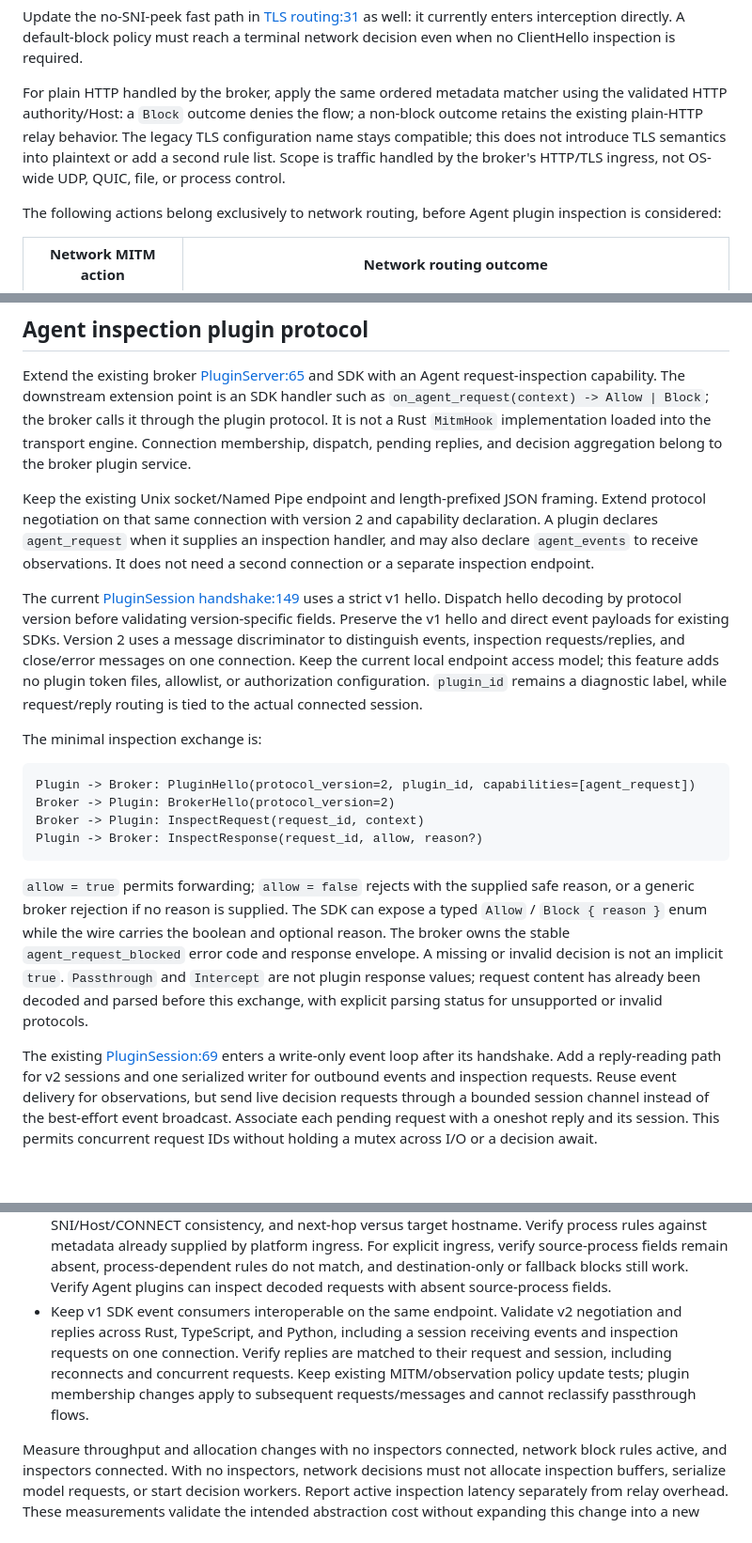
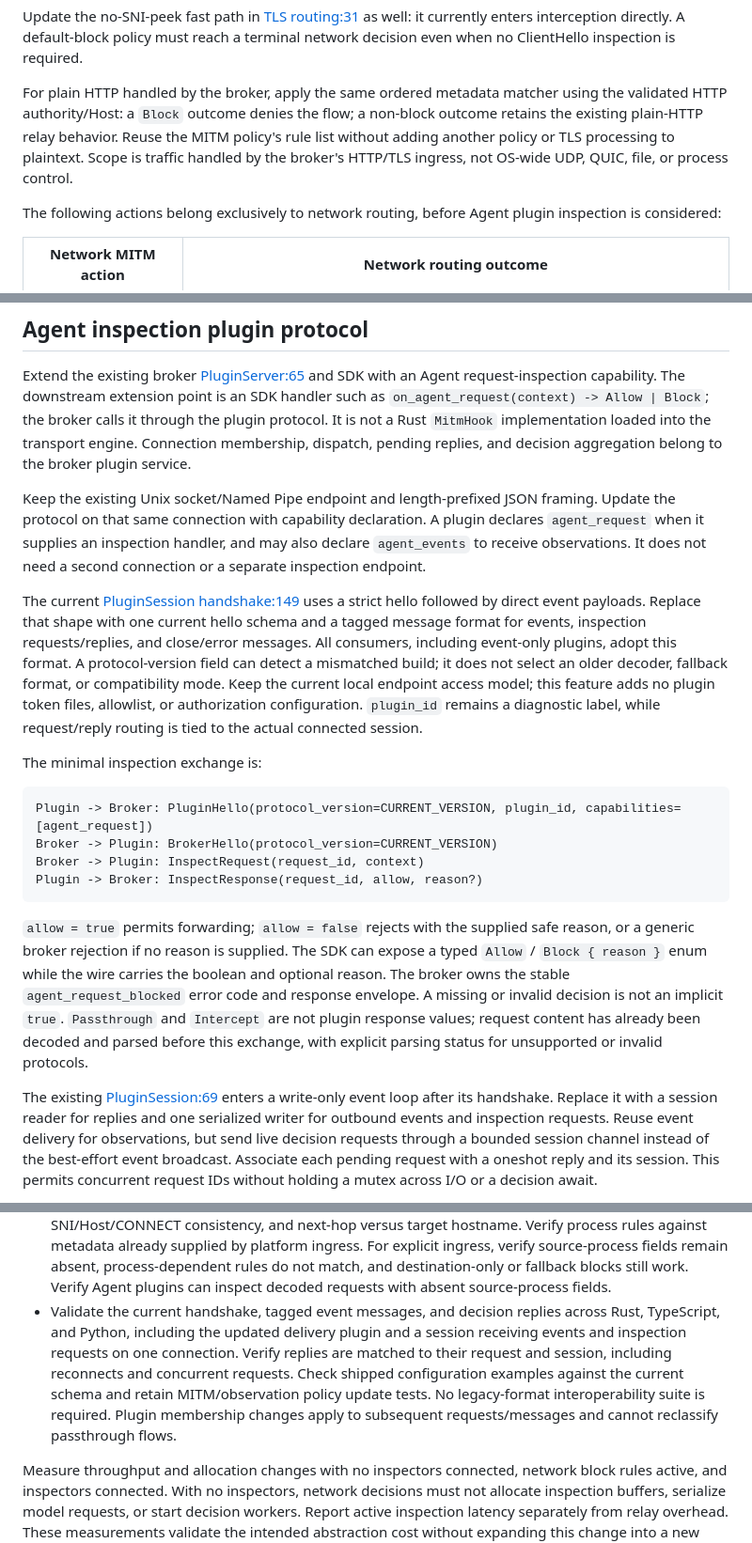
Before and after one commit to lexmount/abyss-rs, a Markdown page: docs/request-blocking-design.md, 3 parts joined by grey strips. Shown at 94% size. Rendered like a GitHub page; blank space fills up the shorter version.

````diff
--- a/docs/request-blocking-design.md
+++ b/docs/request-blocking-design.md
@@ -167,10 +174,10 @@ terminal network decision even when no ClientHello inspection is required.
 
 For plain HTTP handled by the broker, apply the same ordered metadata matcher
 using the validated HTTP authority/Host: a `Block` outcome denies the flow; a
-non-block outcome retains the existing plain-HTTP relay behavior. The legacy
-TLS configuration name stays compatible; this does not introduce TLS semantics
-into plaintext or add a second rule list. Scope is traffic handled by the
-broker's HTTP/TLS ingress, not OS-wide UDP, QUIC, file, or process control.
+non-block outcome retains the existing plain-HTTP relay behavior. Reuse the
+MITM policy's rule list without adding another policy or TLS processing to
+plaintext. Scope is traffic handled by the broker's HTTP/TLS ingress, not
+OS-wide UDP, QUIC, file, or process control.
 
 The following actions belong exclusively to network routing, before Agent plugin
 inspection is considered:
@@ -589,17 +597,18 @@ into the transport engine. Connection membership, dispatch, pending replies,
 and decision aggregation belong to the broker plugin service.
 
 Keep the existing Unix socket/Named Pipe endpoint and length-prefixed JSON
-framing. Extend protocol negotiation on that same connection with version 2 and
-capability declaration. A plugin declares `agent_request` when it supplies an
+framing. Update the protocol on that same connection with capability declaration.
+A plugin declares `agent_request` when it supplies an
 inspection handler, and may also declare `agent_events` to receive observations.
 It does not need a second connection or a separate inspection endpoint.
 
 The current
 [PluginSession handshake:149](../crates/abyss-broker/src/plugin/session.rs#L149)
-uses a strict v1 hello. Dispatch hello decoding by protocol version before
-validating version-specific fields. Preserve the v1 hello and direct event
-payloads for existing SDKs. Version 2 uses a message discriminator to distinguish
-events, inspection requests/replies, and close/error messages on one connection.
+uses a strict hello followed by direct event payloads. Replace that shape with
+one current hello schema and a tagged message format for events, inspection
+requests/replies, and close/error messages. All consumers, including event-only
+plugins, adopt this format. A protocol-version field can detect a mismatched
+build; it does not select an older decoder, fallback format, or compatibility mode.
 Keep the current local endpoint access model; this feature adds no plugin token
 files, allowlist, or authorization configuration. `plugin_id` remains a diagnostic
 label, while request/reply routing is tied to the actual connected session.
@@ -607,8 +616,8 @@ label, while request/reply routing is tied to the actual connected session.
 The minimal inspection exchange is:
 
 ```text
-Plugin -> Broker: PluginHello(protocol_version=2, plugin_id, capabilities=[agent_request])
-Broker -> Plugin: BrokerHello(protocol_version=2)
+Plugin -> Broker: PluginHello(protocol_version=CURRENT_VERSION, plugin_id, capabilities=[agent_request])
+Broker -> Plugin: BrokerHello(protocol_version=CURRENT_VERSION)
 Broker -> Plugin: InspectRequest(request_id, context)
 Plugin -> Broker: InspectResponse(request_id, allow, reason?)
 ```
@@ -623,8 +632,8 @@ response values; request content has already been decoded and parsed before
 this exchange, with explicit parsing status for unsupported or invalid protocols.
 
 The existing [PluginSession:69](../crates/abyss-broker/src/plugin/session.rs#L69)
-enters a write-only event loop after its handshake. Add a reply-reading path for
-v2 sessions and one serialized writer for outbound events and inspection
+enters a write-only event loop after its handshake. Replace it with a session
+reader for replies and one serialized writer for outbound events and inspection
 requests. Reuse event delivery for observations, but send live decision requests
 through a bounded session channel instead of the best-effort event broadcast.
 Associate each pending request with a oneshot reply and its session. This permits
@@ -900,13 +911,14 @@ Acceptance tests should prove the boundary, not merely check decision enums:
   process-dependent rules do not match, and destination-only or fallback blocks
   still work. Verify Agent plugins can inspect decoded requests with absent
   source-process fields.
-- Keep v1 SDK event consumers interoperable on the same endpoint. Validate v2
-  negotiation and replies across Rust, TypeScript, and Python, including a
-  session receiving events and inspection requests on one connection. Verify
+- Validate the current handshake, tagged event messages, and decision replies
+  across Rust, TypeScript, and Python, including the updated delivery plugin and
+  a session receiving events and inspection requests on one connection. Verify
   replies are matched to their request and session, including reconnects and
-  concurrent requests. Keep existing MITM/observation policy update tests;
-  plugin membership changes apply to subsequent requests/messages and cannot
-  reclassify passthrough flows.
+  concurrent requests. Check shipped configuration examples against the current
+  schema and retain MITM/observation policy update tests. No legacy-format
+  interoperability suite is required. Plugin membership changes apply to
+  subsequent requests/messages and cannot reclassify passthrough flows.
 
 Measure throughput and allocation changes with no inspectors connected,
 network block rules active, and inspectors connected. With no inspectors,
````
Also changed, not shown: other parts of docs/request-blocking-design.md (+20 -10 lines).
